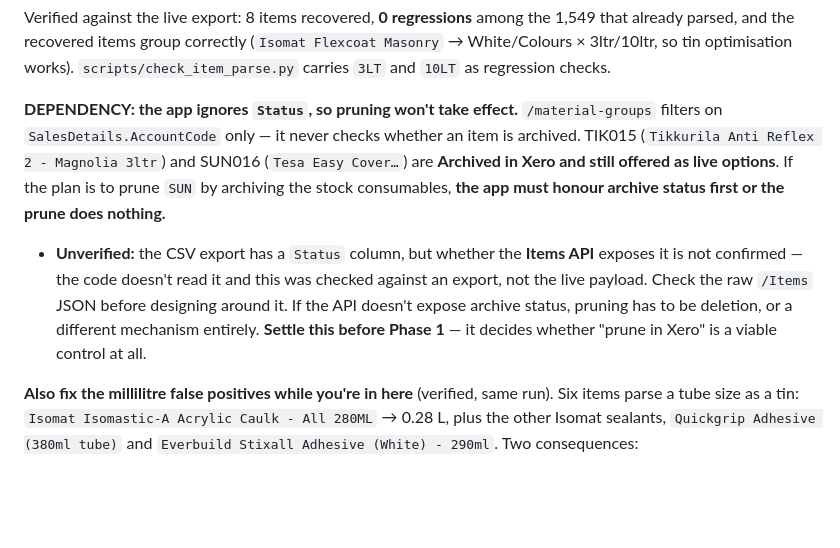
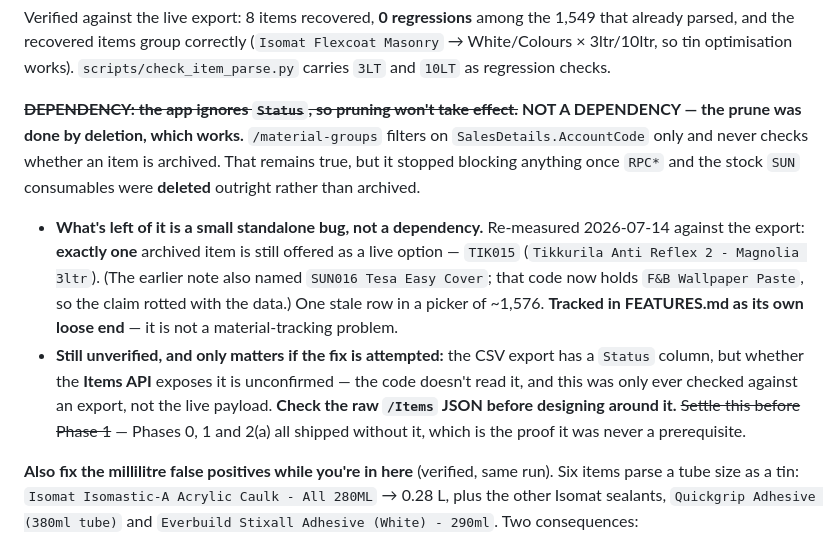
Before and after one commit to nickyhawkins/nh-estimator, a Markdown page: MATERIAL_TRACKING_SPEC.md, the part around the change. Rendered like a GitHub page; blank space fills up the shorter version.

```diff
--- a/MATERIAL_TRACKING_SPEC.md
+++ b/MATERIAL_TRACKING_SPEC.md
@@ -182,9 +182,10 @@ Fixed on both sides, per Nicky's rule that **all paint items end `ltr` for unifo
 
 Verified against the live export: 8 items recovered, **0 regressions** among the 1,549 that already parsed, and the recovered items group correctly (`Isomat Flexcoat Masonry` → White/Colours × 3ltr/10ltr, so tin optimisation works). `scripts/check_item_parse.py` carries `3LT` and `10LT` as regression checks.
 
-**DEPENDENCY: the app ignores `Status`, so pruning won't take effect.** `/material-groups` filters on `SalesDetails.AccountCode` only — it never checks whether an item is archived. TIK015 (`Tikkurila Anti Reflex 2 - Magnolia 3ltr`) and SUN016 (`Tesa Easy Cover…`) are **Archived in Xero and still offered as live options**. If the plan is to prune `SUN` by archiving the stock consumables, **the app must honour archive status first or the prune does nothing.**
+**~~DEPENDENCY: the app ignores `Status`, so pruning won't take effect.~~ NOT A DEPENDENCY — the prune was done by deletion, which works.** `/material-groups` filters on `SalesDetails.AccountCode` only and never checks whether an item is archived. That remains true, but it stopped blocking anything once `RPC*` and the stock `SUN` consumables were **deleted** outright rather than archived.
 
-- **Unverified:** the CSV export has a `Status` column, but whether the **Items API** exposes it is not confirmed — the code doesn't read it and this was checked against an export, not the live payload. Check the raw `/Items` JSON before designing around it. If the API doesn't expose archive status, pruning has to be deletion, or a different mechanism entirely. **Settle this before Phase 1** — it decides whether "prune in Xero" is a viable control at all.
+- **What's left of it is a small standalone bug, not a dependency.** Re-measured 2026-07-14 against the export: **exactly one** archived item is still offered as a live option — `TIK015` (`Tikkurila Anti Reflex 2 - Magnolia 3ltr`). (The earlier note also named `SUN016 Tesa Easy Cover`; that code now holds `F&B Wallpaper Paste`, so the claim rotted with the data.) One stale row in a picker of ~1,576. **Tracked in FEATURES.md as its own loose end** — it is not a material-tracking problem.
+- **Still unverified, and only matters if the fix is attempted:** the CSV export has a `Status` column, but whether the **Items API** exposes it is unconfirmed — the code doesn't read it, and this was only ever checked against an export, not the live payload. **Check the raw `/Items` JSON before designing around it.** ~~Settle this before Phase 1~~ — Phases 0, 1 and 2(a) all shipped without it, which is the proof it was never a prerequisite.
 
 **Also fix the millilitre false positives while you're in here** (verified, same run). Six items parse a tube size as a tin: `Isomat Isomastic-A Acrylic Caulk - All 280ML` → 0.28 L, plus the other Isomat sealants, `Quickgrip Adhesive (380ml tube)` and `Everbuild Stixall Adhesive (White) - 290ml`. Two consequences:
 
```
Also changed, not shown: FEATURES.md (+10 -5 lines).
